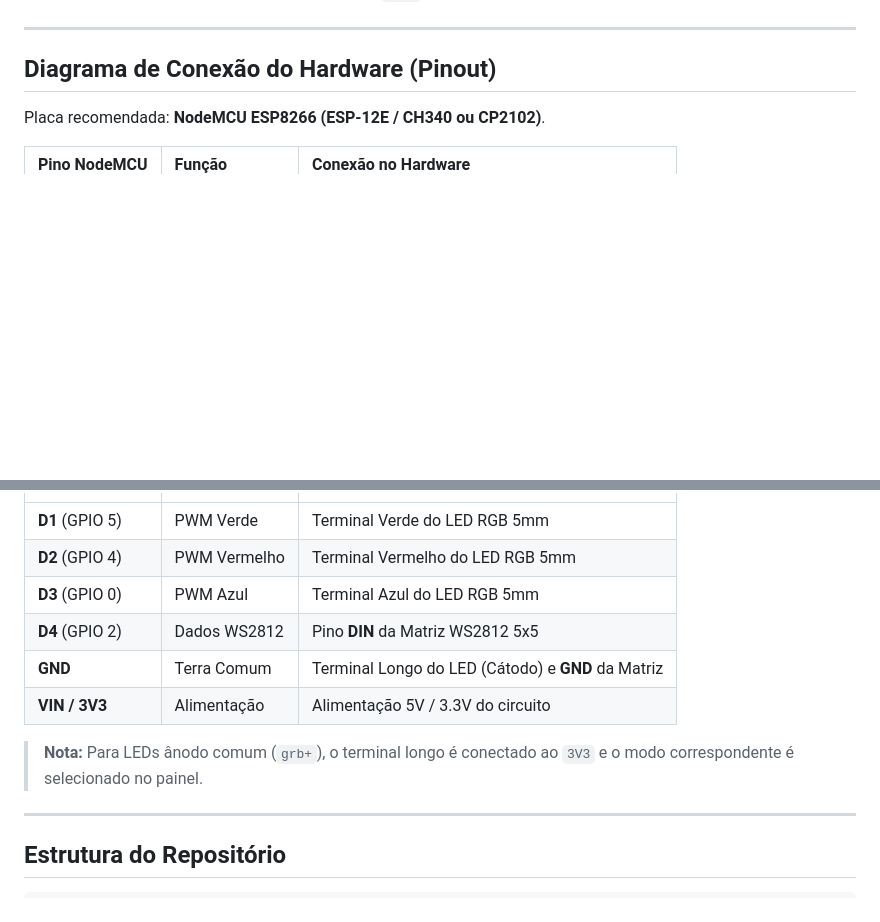
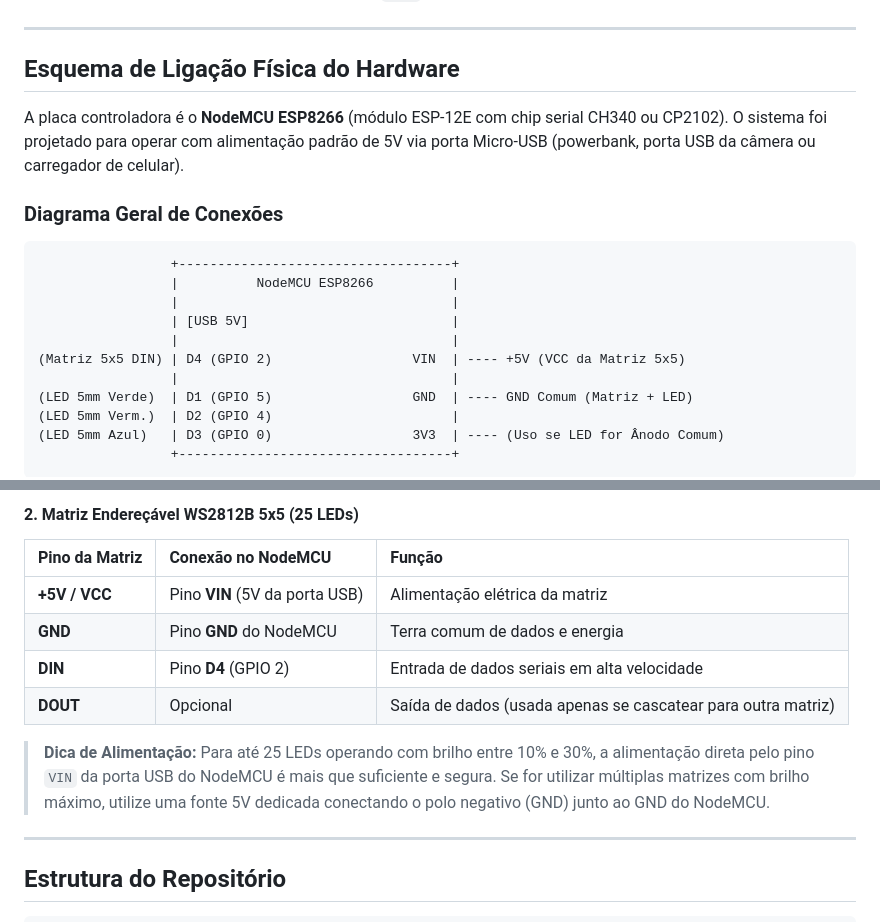
Before and after one commit to lelobalbinotti/tally-light, a Markdown page: README.md, 2 parts joined by grey strips. Drawn GitHub-style; blank space fills up the shorter version.

Commit message:
docs: adicionar diagramas de ligacao fisica, pinagem e cenarios de montagem ao README

````diff
--- a/README.md
+++ b/README.md
@@ -34,8 +34,23 @@ Não é necessário instalar Node.js ou compilar o código para usar o vTally Hu
 
 ---
 
-## Diagrama de Conexão do Hardware (Pinout)
+## Esquema de Ligação Física do Hardware
 
-Placa recomendada: **NodeMCU ESP8266 (ESP-12E / CH340 ou CP2102)**.
+A placa controladora é o **NodeMCU ESP8266** (módulo ESP-12E com chip serial CH340 ou CP2102). O sistema foi projetado para operar com alimentação padrão de 5V via porta Micro-USB (powerbank, porta USB da câmera ou carregador de celular).
 
-| Pino NodeMCU | Função | Conexão no Hardware |
+### Diagrama Geral de Conexões
+
+```text
+                 +-----------------------------------+
+                 |          NodeMCU ESP8266          |
+                 |                                   |
+                 | [USB 5V]                          |
+                 |                                   |
+(Matriz 5x5 DIN) | D4 (GPIO 2)                  VIN  | ---- +5V (VCC da Matriz 5x5)
+                 |                                   |
+(LED 5mm Verde)  | D1 (GPIO 5)                  GND  | ---- GND Comum (Matriz + LED)
+(LED 5mm Verm.)  | D2 (GPIO 4)                       |
+(LED 5mm Azul)   | D3 (GPIO 0)                  3V3  | ---- (Uso se LED for Ânodo Comum)
+                 +-----------------------------------+
+```
+
@@ -42,12 +166,12 @@ Placa recomendada: **NodeMCU ESP8266 (ESP-12E / CH340 ou CP2102)**.
+#### 2. Matriz Endereçável WS2812B 5x5 (25 LEDs)
+| Pino da Matriz | Conexão no NodeMCU | Função |
 | :--- | :--- | :--- |
-| **D1** (GPIO 5) | PWM Verde | Terminal Verde do LED RGB 5mm |
-| **D2** (GPIO 4) | PWM Vermelho | Terminal Vermelho do LED RGB 5mm |
-| **D3** (GPIO 0) | PWM Azul | Terminal Azul do LED RGB 5mm |
-| **D4** (GPIO 2) | Dados WS2812 | Pino **DIN** da Matriz WS2812 5x5 |
-| **GND** | Terra Comum | Terminal Longo do LED (Cátodo) e **GND** da Matriz |
-| **VIN / 3V3** | Alimentação | Alimentação 5V / 3.3V do circuito |
+| **+5V / VCC** | Pino **VIN** (5V da porta USB) | Alimentação elétrica da matriz |
+| **GND** | Pino **GND** do NodeMCU | Terra comum de dados e energia |
+| **DIN** | Pino **D4** (GPIO 2) | Entrada de dados seriais em alta velocidade |
+| **DOUT** | Opcional | Saída de dados (usada apenas se cascatear para outra matriz) |
 
-> **Nota:** Para LEDs ânodo comum (`grb+`), o terminal longo é conectado ao `3V3` e o modo correspondente é selecionado no painel.
+> **Dica de Alimentação:** Para até 25 LEDs operando com brilho entre 10% e 30%, a alimentação direta pelo pino `VIN` da porta USB do NodeMCU é mais que suficiente e segura. Se for utilizar múltiplas matrizes com brilho máximo, utilize uma fonte 5V dedicada conectando o polo negativo (GND) junto ao GND do NodeMCU.
 
 ---
 
````
Also changed, not shown: other parts of README.md (+109 -0 lines).
